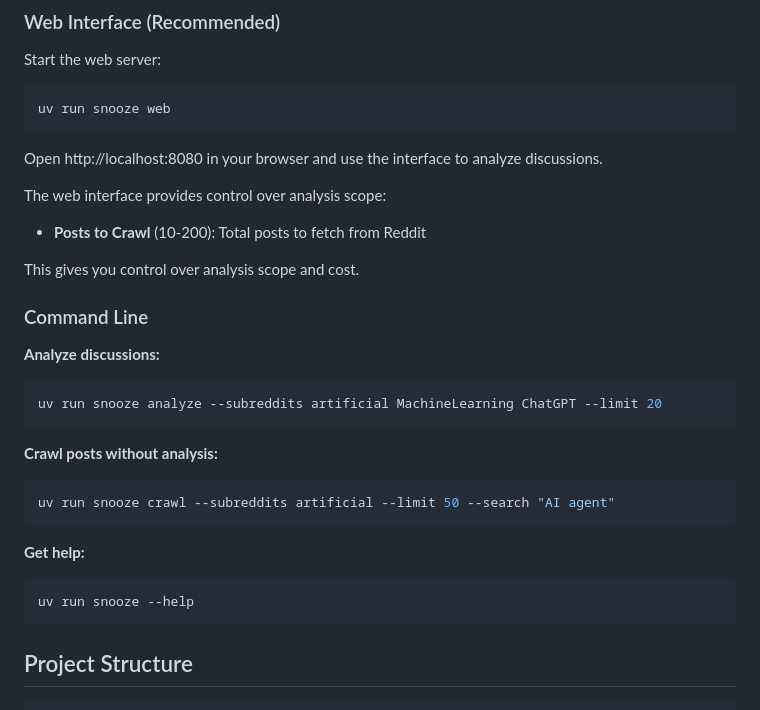
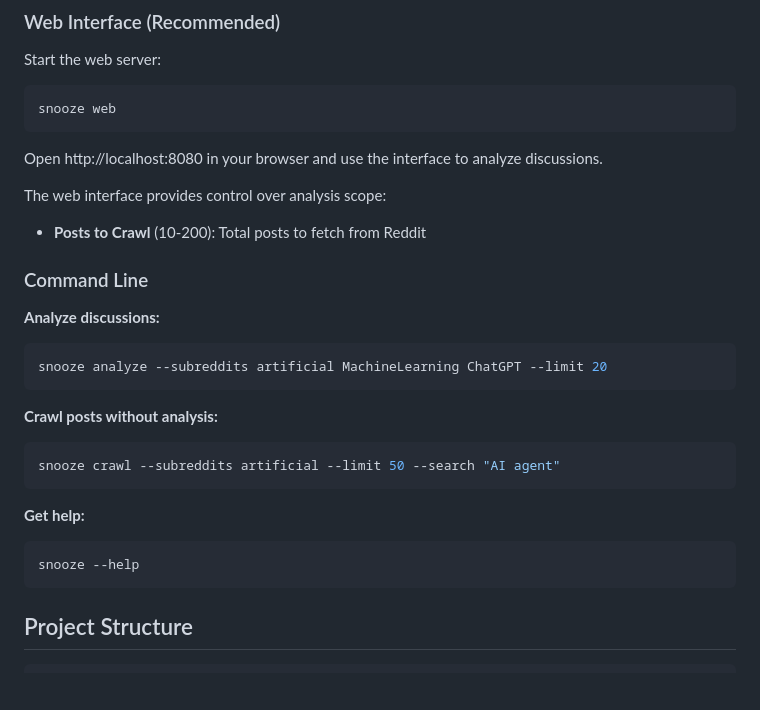
Before and after one commit to Arist12/snooze, a Markdown page: README.md, the part around the change. Drawn GitHub-style; blank space fills up the shorter version.

Commit message:
update readme to use cli tools

````diff
--- a/README.md
+++ b/README.md
@@ -81,7 +81,7 @@ AZURE_DEPLOYMENT=your_deployment_name
 
 Start the web server:
 ```bash
-uv run snooze web
+snooze web
 ```
 
 Open http://localhost:8080 in your browser and use the interface to analyze discussions.
@@ -89,23 +89,21 @@ Open http://localhost:8080 in your browser and use the interface to analyze disc
 The web interface provides control over analysis scope:
 - **Posts to Crawl** (10-200): Total posts to fetch from Reddit
 
-This gives you control over analysis scope and cost.
-
 ### Command Line
 
 **Analyze discussions:**
 ```bash
-uv run snooze analyze --subreddits artificial MachineLearning ChatGPT --limit 20
+snooze analyze --subreddits artificial MachineLearning ChatGPT --limit 20
 ```
 
 **Crawl posts without analysis:**
 ```bash
-uv run snooze crawl --subreddits artificial --limit 50 --search "AI agent"
+snooze crawl --subreddits artificial --limit 50 --search "AI agent"
 ```
 
 **Get help:**
 ```bash
-uv run snooze --help
+snooze --help
 ```
 
 ## Project Structure
````
